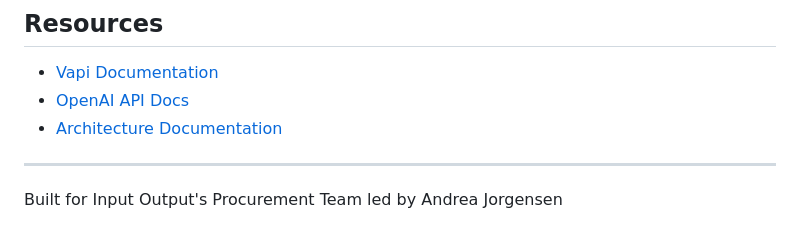
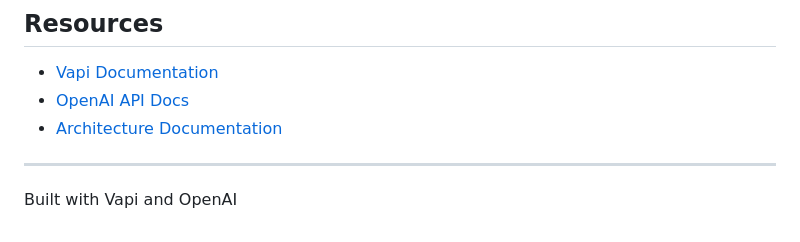
Before and after one commit to ianpilon/IOG-Procurement-Voice-AI-system, a Markdown page: README.md, the part around the change. GitHub-like rendering.

Commit message:
Remove PII from README footer
Replaced specific team member name with generic attribution to avoid exposing personal information in public repository.

🤖 Generated with [Claude Code](https://claude.com/claude-code)

Co-Authored-By: Claude <noreply@anthropic.com>

```diff
--- a/README.md
+++ b/README.md
@@ -347,4 +347,4 @@ See `ARCHITECTURE.md` for detailed enhancement roadmap including:
 
 ---
 
-Built for Input Output's Procurement Team led by Andrea Jorgensen
+Built with Vapi and OpenAI
```
